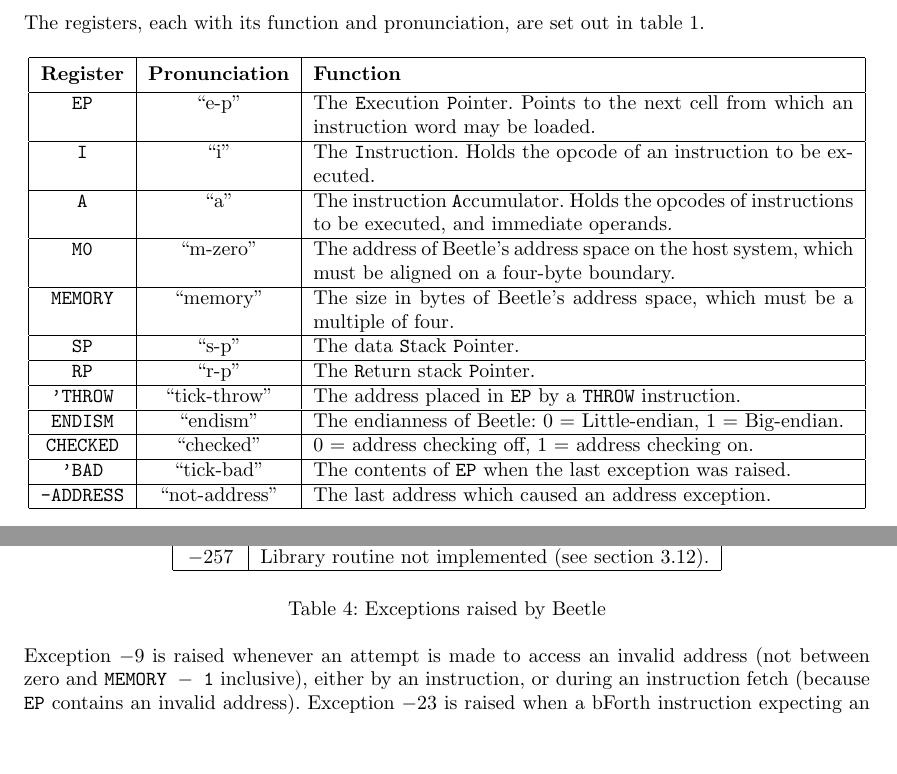
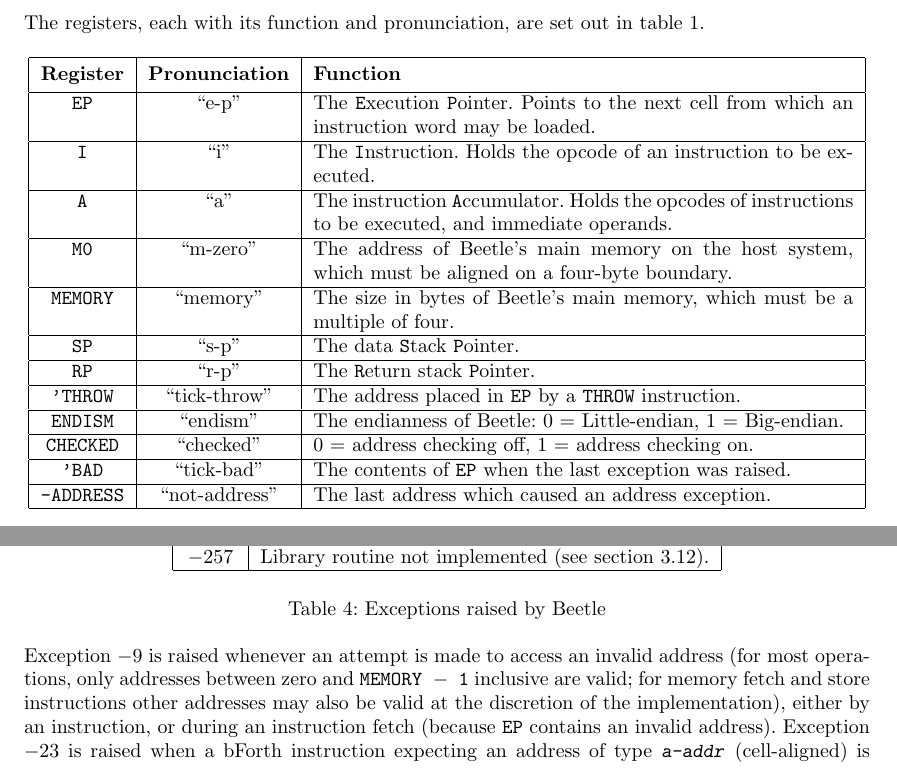
Before and after one commit to rrthomas/beetle, a LaTeX paper (doc/beetle.tex): two parts of pages 2 and 4 of 18, joined at a grey line, cut so that both start at the same text, the shorter picture padded with empty space. Compiled offline with pdfLaTeX.

Commit message:
beetle.tex: modify the definition of valid addresses and address space
Refer to “main memory” rather than “address space”, and allow the
implementation to define valid addresses outside main memory.

```diff
--- a/doc/beetle.tex
+++ b/doc/beetle.tex
@@ -85,7 +85,7 @@
 
 \title{The Beetle Forth Virtual Machine}
 \author{Reuben Thomas}
-\date{29th October 1993; revised 13th June 2016}
+\date{29th October 1993; revised 1st February 2018}
 
 \begin{document}
 \maketitle
@@ -170,9 +170,9 @@ The registers, each with its function and pronunciation, are set out in table~\r
     to be executed. \\ \hline
 {\tt A} & ``a'' & The instruction {\tt A}ccumulator. Holds the opcodes of
     instructions to be executed, and immediate operands. \\ \hline
-{\tt M0} & ``m-zero'' & The address of Beetle's address space on the host
+{\tt M0} & ``m-zero'' & The address of Beetle's main memory on the host
     system, which must be aligned on a four-byte boundary. \\ \hline
-{\tt MEMORY} & ``memory'' & The size in bytes of Beetle's address space,
+{\tt MEMORY} & ``memory'' & The size in bytes of Beetle's main memory,
     which must be a multiple of four. \\ \hline
 {\tt SP} & ``s-p'' & The data {\tt S}tack {\tt P}ointer. \\ \hline
 {\tt RP} & ``r-p'' & The {\tt R}eturn stack {\tt P}ointer. \\ \hline
@@ -345,7 +345,9 @@ $-257$ & Library routine not implemented (see section~\ref{accessinst}). \\ \hli
 \end{table}
 
 Exception $-9$ is raised whenever an attempt is made to access an invalid
-address (not between zero and {\tt MEMORY $-$ 1} inclusive), either by an
+address (for most operations, only addresses between zero and {\tt MEMORY $-$ 1}
+inclusive are valid; for memory fetch and store instructions other addresses may
+also be valid at the discretion of the implementation), either by an
 instruction, or during an instruction fetch (because {\tt EP} contains an
 invalid address). Exception $-23$ is raised when a bForth instruction expecting
 an address of type \spic{a-addr} (cell-aligned) is given a non-aligned address.
```
